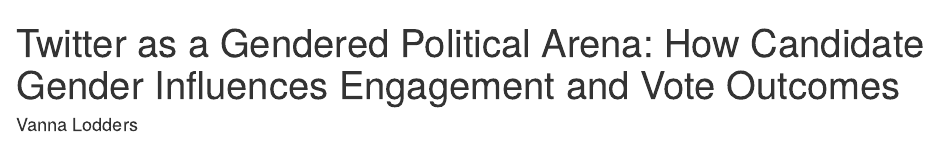
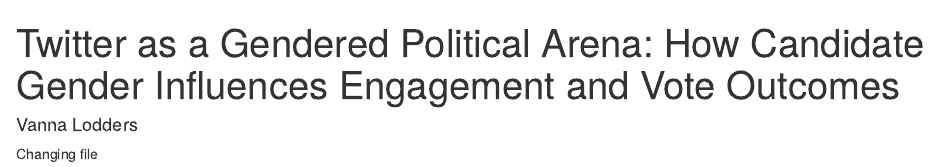
Before and after one commit to vannalodders/vannalodders.github.io, an R Markdown document (final.project.Rmd): the page in a window 1100 px wide, from its top. Rendered offline with R 4.5, knitr and Pandoc, with nearby package versions.

Commit message:
Practing change

````diff
--- a/final.project.Rmd
+++ b/final.project.Rmd
@@ -7,3 +7,5 @@
 ```{r setup, include=FALSE}
 knitr::opts_chunk$set(echo = TRUE)
 ```
+
+Changing file
````
